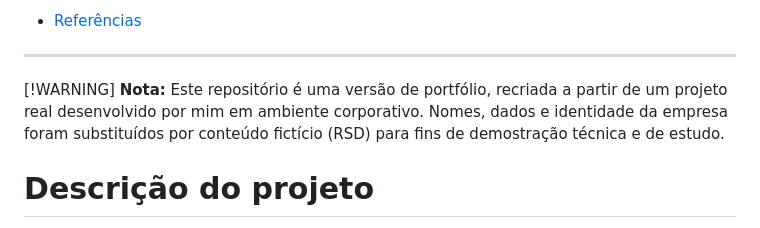
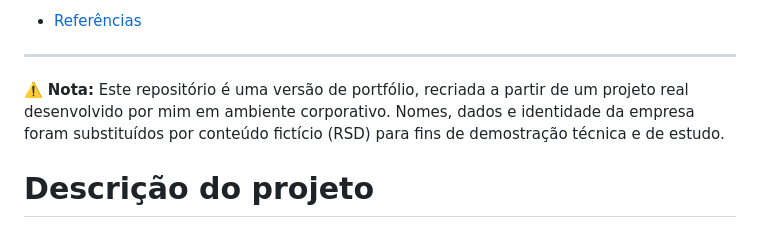
Before and after one commit to Rodrigo-Sousa/intranet-rsd, a Markdown page: README.md, the part around the change. Rendered like a GitHub page.

Commit message:
Ajustado emoji de alerta
Incluído o emoju de alerta, próximo a Nota do arquivo Readme.md

```diff
--- a/README.md
+++ b/README.md
@@ -24,7 +24,7 @@
 * [Referências](#referências)
 
 ---
-[!WARNING] **Nota:** Este repositório é uma versão de portfólio, recriada a partir de um projeto real desenvolvido por mim em ambiente corporativo. Nomes, dados e identidade da empresa foram substituídos por conteúdo fictício (RSD) para fins de demostração técnica e de estudo.
+⚠️ **Nota:** Este repositório é uma versão de portfólio, recriada a partir de um projeto real desenvolvido por mim em ambiente corporativo. Nomes, dados e identidade da empresa foram substituídos por conteúdo fictício (RSD) para fins de demostração técnica e de estudo.
 
 # Descrição do projeto
 
```
